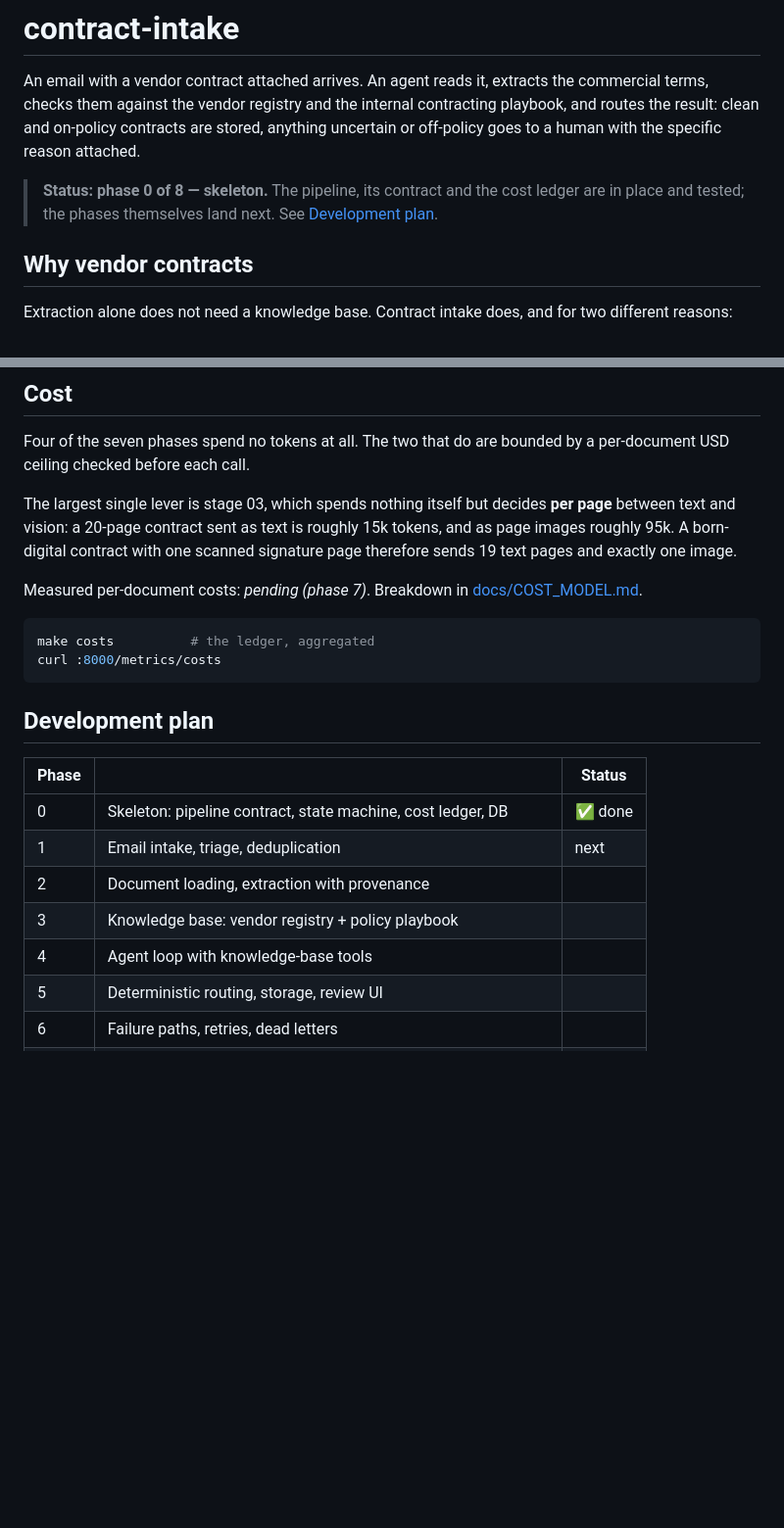
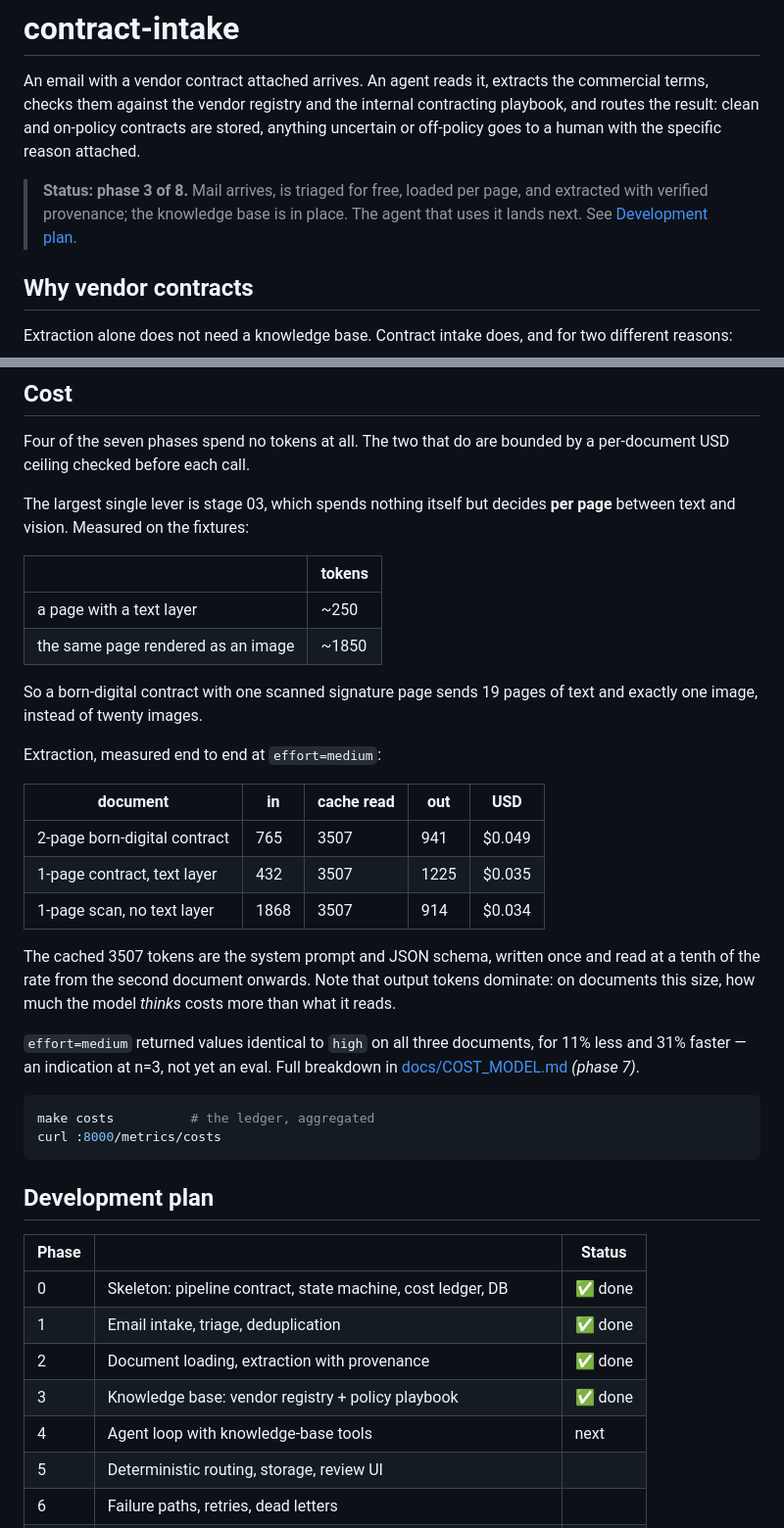
Before and after one commit to MartinKDimitrov/contract-intake, a Markdown page: README.md, 2 parts joined by grey strips. Shown at 98% size. Drawn GitHub-style; blank space fills up the shorter version.

Commit message:
docs: bring the README up to phase 3
Real numbers replace the placeholders: a text page is ~250 tokens against ~1850
rendered, and the three extraction runs cost $0.049 / $0.035 / $0.034.

````diff
--- a/README.md
+++ b/README.md
@@ -6,9 +6,9 @@ contracting playbook, and routes the result: clean and on-policy contracts are
 stored, anything uncertain or off-policy goes to a human with the specific reason
 attached.
 
-> **Status: phase 0 of 8 — skeleton.** The pipeline, its contract and the cost
-> ledger are in place and tested; the phases themselves land next. See
-> [Development plan](#development-plan).
+> **Status: phase 3 of 8.** Mail arrives, is triaged for free, loaded per page,
+> and extracted with verified provenance; the knowledge base is in place. The
+> agent that uses it lands next. See [Development plan](#development-plan).
 
 ## Why vendor contracts
 
@@ -83,12 +83,32 @@ Four of the seven phases spend no tokens at all. The two that do are bounded by
 a per-document USD ceiling checked before each call.
 
 The largest single lever is stage 03, which spends nothing itself but decides
-**per page** between text and vision: a 20-page contract sent as text is roughly
-15k tokens, and as page images roughly 95k. A born-digital contract with one
-scanned signature page therefore sends 19 text pages and exactly one image.
+**per page** between text and vision. Measured on the fixtures:
 
-Measured per-document costs: _pending (phase 7)_. Breakdown in
-[docs/COST_MODEL.md](docs/COST_MODEL.md).
+| | tokens |
+|---|---|
+| a page with a text layer | ~250 |
+| the same page rendered as an image | ~1850 |
+
+So a born-digital contract with one scanned signature page sends 19 pages of
+text and exactly one image, instead of twenty images.
+
+Extraction, measured end to end at `effort=medium`:
+
+| document | in | cache read | out | USD |
+|---|---|---|---|---|
+| 2-page born-digital contract | 765 | 3507 | 941 | $0.049 |
+| 1-page contract, text layer | 432 | 3507 | 1225 | $0.035 |
+| 1-page scan, no text layer | 1868 | 3507 | 914 | $0.034 |
+
+The cached 3507 tokens are the system prompt and JSON schema, written once and
+read at a tenth of the rate from the second document onwards. Note that output
+tokens dominate: on documents this size, how much the model *thinks* costs more
+than what it reads.
+
+`effort=medium` returned values identical to `high` on all three documents, for
+11% less and 31% faster — an indication at n=3, not yet an eval. Full breakdown
+in [docs/COST_MODEL.md](docs/COST_MODEL.md) _(phase 7)_.
 
 ```bash
 make costs          # the ledger, aggregated
@@ -100,10 +120,10 @@ curl :8000/metrics/costs
 | Phase | | Status |
 |---|---|---|
 | 0 | Skeleton: pipeline contract, state machine, cost ledger, DB | ✅ done |
-| 1 | Email intake, triage, deduplication | next |
-| 2 | Document loading, extraction with provenance | |
-| 3 | Knowledge base: vendor registry + policy playbook | |
-| 4 | Agent loop with knowledge-base tools | |
+| 1 | Email intake, triage, deduplication | ✅ done |
+| 2 | Document loading, extraction with provenance | ✅ done |
+| 3 | Knowledge base: vendor registry + policy playbook | ✅ done |
+| 4 | Agent loop with knowledge-base tools | next |
 | 5 | Deterministic routing, storage, review UI | |
 | 6 | Failure paths, retries, dead letters | |
 | 7 | Eval harness: extraction accuracy, KB contribution, effort sweep | |
````
